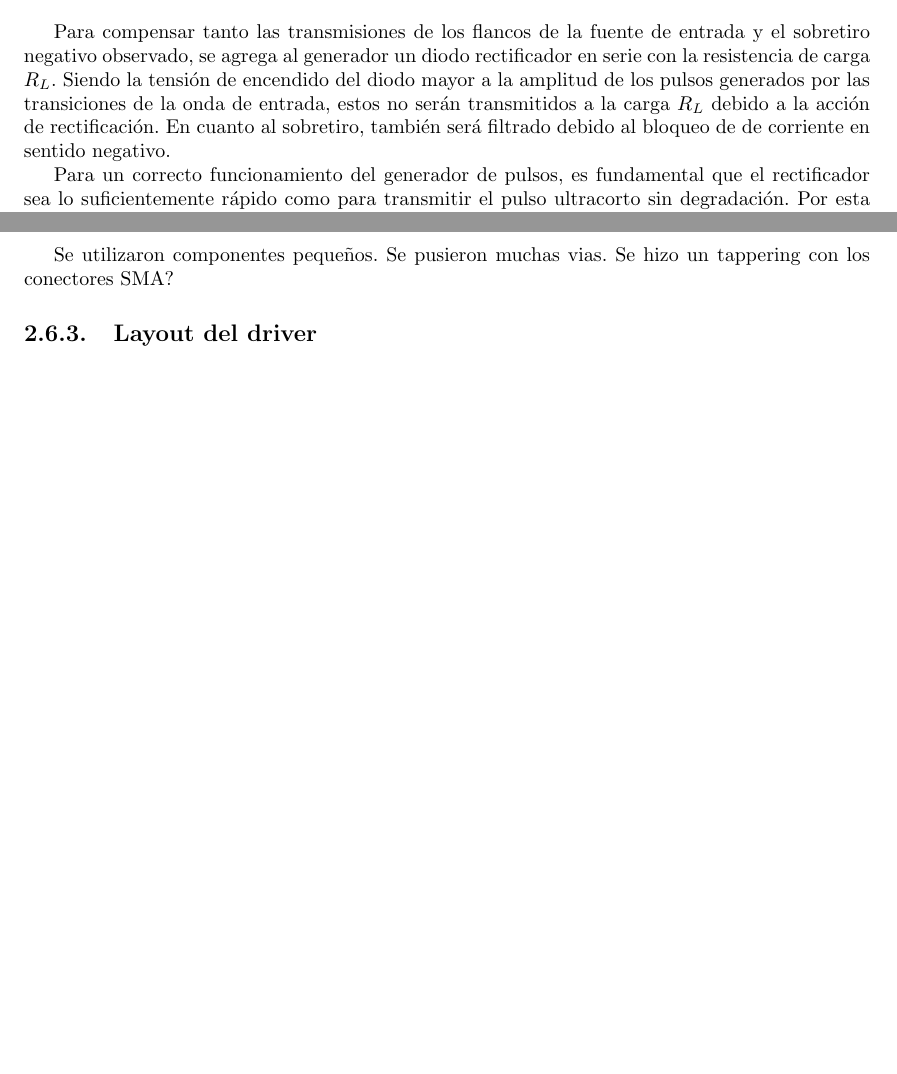
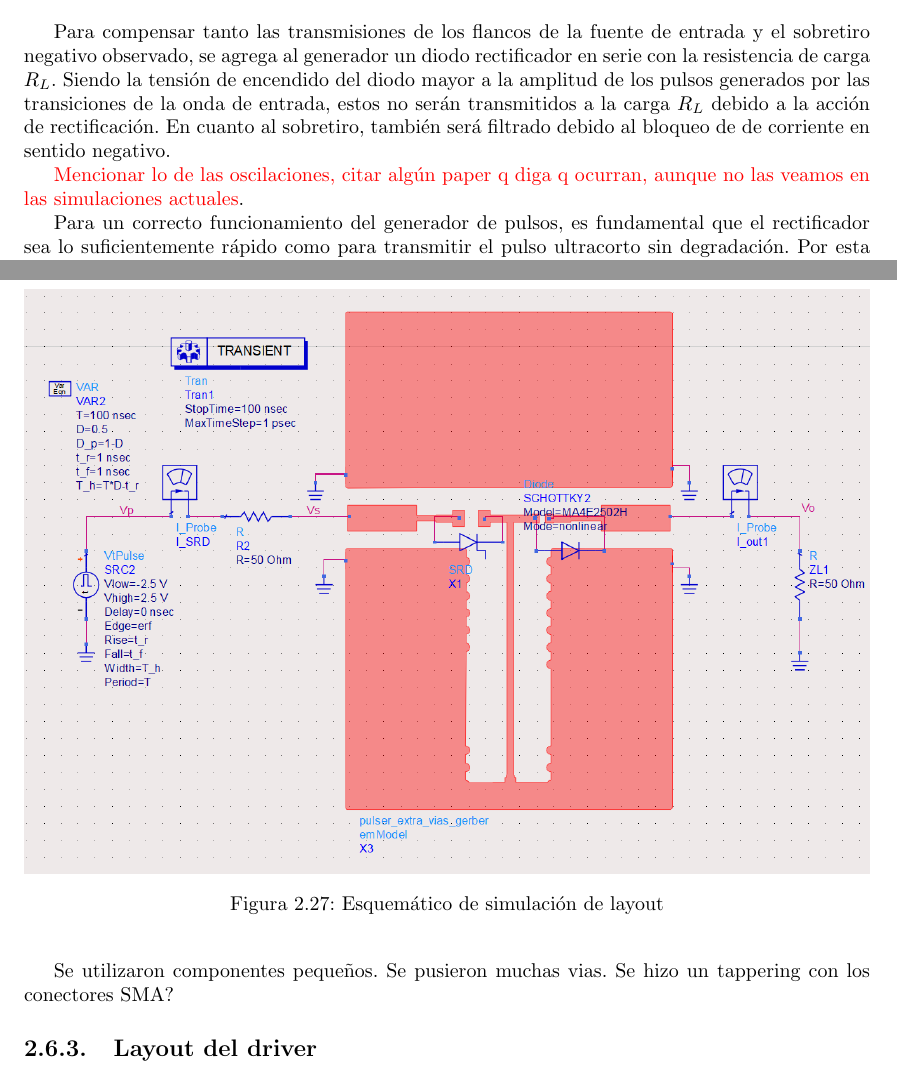
Before and after one commit to miguel9554/tesis-redaccion, a LaTeX thesis (src/main.tex, which reads src/capitulo_03.tex): two parts of pages 9 and 31 of 47 before the commit and two parts of pages 9 and 31 of 48 after it, joined at a grey line, cut so that both start at the same text, the shorter picture padded with empty space. Compiled offline with pdfLaTeX.

Commit message:
capitulo 3 WIP

```diff
--- a/src/capitulo_03.tex
+++ b/src/capitulo_03.tex
@@ -347,6 +347,9 @@ diodo mayor a la amplitud de los pulsos generados por las transiciones de la
 onda de entrada, estos no serán transmitidos a la carga $R_L$ debido a la acción
 de rectificación. En cuanto al sobretiro, también será filtrado debido al
 bloqueo de de corriente en sentido negativo.
+
+\textcolor{red}{Mencionar lo de las oscilaciones, citar algún paper q diga q
+ocurran, aunque no las veamos en las simulaciones actuales}.
 
 Para un correcto funcionamiento del generador de pulsos, es fundamental que el
 rectificador sea lo suficientemente rápido como para transmitir el pulso
@@ -1559,3 +1562,7 @@ En las capas inferior e intermedia 2 se usaron de plano de tierra,
 Se utilizaron componentes pequeños. Se pusieron muchas vias. Se hizo un
 tappering con los conectores SMA?
 
+\begin{figure}[tbp]
+    \centering
+    \includegraphics[width=\textwidth]{images/layout_simulation_sch.png}
+    \caption{Esquemático de simulación de layout}
@@ -1562,3 +1576,6 @@ tappering con los conectores SMA?
+    \label{fig:layout_simulation_result}
+\end{figure}
+
 \subsection{Layout del driver}
 
 Mostrar el layout del driver, explicar por qué se hizo así.
```
Also changed, not shown: images/layout_simulation_result.png (added), images/layout_simulation_sch.png (added), src/capitulo_03.tex (7 more changed lines).
